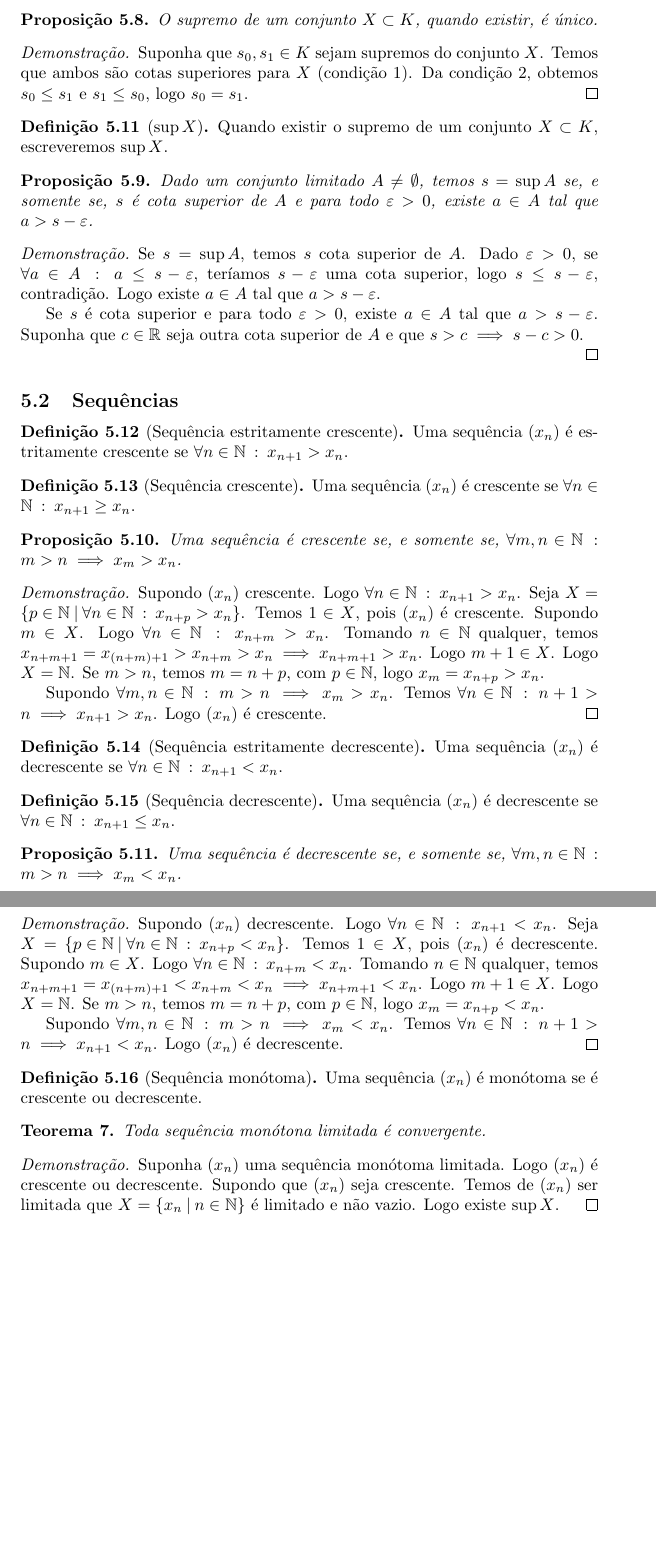
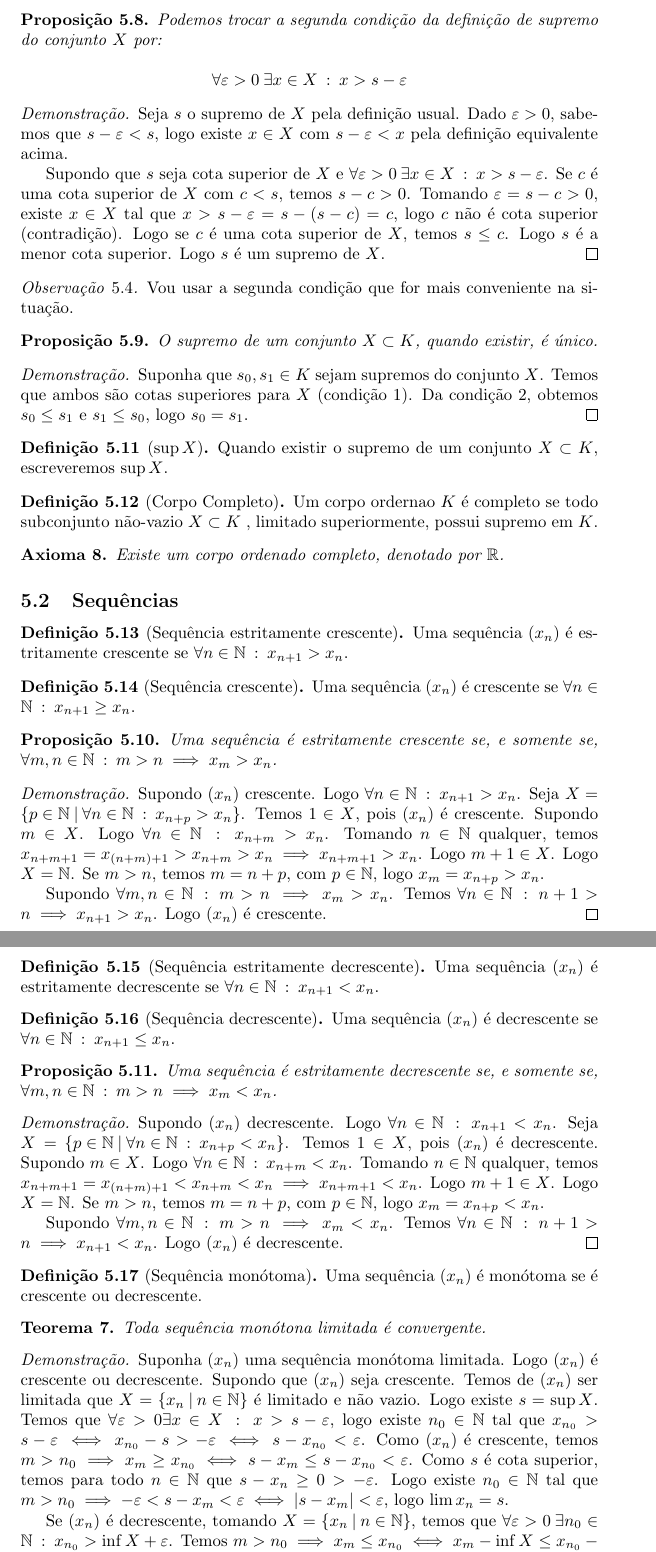
Before and after one commit to TalesAmaral/latex, a LaTeX document (analise.tex): two parts of pages 38 and 39 of 46 before the commit and two parts of pages 38 and 39 of 47 after it, joined at a grey line, cut at the place of the change, the shorter picture padded with empty space. Compiled offline with pdfLaTeX.

Commit message:
adicionando rpova teorema convergecina limitada

```diff
--- a/analise.tex
+++ b/analise.tex
@@ -1450,6 +1450,19 @@ Aqui estão depositadas as notas do aluno de graduação Tales da Silva Amaral.
 	\end{enumerate}
 \end{obs}
 \begin{prop}
+	Podemos trocar a segunda condição da definição de supremo do conjunto $X$ por:
+
+	$$\forall \varepsilon>0 \: \exists x\in X \: : \: x > s- \varepsilon $$
+\end{prop}
+\begin{proof}
+	Seja $s$  o supremo de $X$ pela definição usual. Dado $\varepsilon >0$, sabemos que $s - \varepsilon < s$, logo existe $x\in X$ com $s-\varepsilon < x$ pela definição equivalente acima.
+
+	Supondo que $s$ seja cota superior de $X$ e $\forall \varepsilon>0 \: \exists x\in X \: : \: x > s- \varepsilon $. Se $c$ é uma cota superior de $X$ com $c < s$, temos $s - c > 0 $. Tomando $\varepsilon = s-c>0$, existe $x\in X$ tal que $x > s-\varepsilon = s-(s-c) = c$, logo $c$ não é cota superior (contradição). Logo se $c$ é uma cota superior de $X$, temos $s \leq c$. Logo $s$ é  a menor cota superior. Logo $s$ é um supremo de $X$.
+\end{proof}
+\begin{obs}
+	Vou usar a segunda condição que for mais conveniente na situação.
+\end{obs}
+\begin{prop}
 	O supremo de um conjunto $X\subset K$, quando existir, é único.
 \end{prop}
 \begin{proof}
@@ -1458,15 +1471,12 @@ Aqui estão depositadas as notas do aluno de graduação Tales da Silva Amaral.
 \begin{definicao}[$\sup X$]
 	Quando existir o supremo de um conjunto $X\subset K$, escreveremos $\sup X$.
 \end{definicao}
-\begin{prop}
-	Dado um conjunto limitado $A\neq \emptyset$, temos $s = \sup A$ se, e somente se, $s$ é cota superior de $A$ e para todo $\varepsilon >0$, existe $a\in A$ tal que $a > s - \varepsilon$.
-\end{prop}
-\begin{proof}
-	Se $s = \sup A$, temos $s$ cota superior de $A$. Dado $\varepsilon >0$, se $\forall a\in A \: : \: a \leq s-\varepsilon$, teríamos $s-\varepsilon$ uma cota superior, logo $s \leq s- \varepsilon$, contradição. Logo existe $a\in A$ tal que $a > s-\varepsilon$.
-
-	Se $s$ é cota superior e para todo $\varepsilon >0$, existe $a\in A$ tal que $a > s - \varepsilon$. Suponha que $c\in \mathbb{R}$ seja outra cota superior de $A$ e que $ s > c \implies s-c>0$.
-
-\end{proof}
+\begin{definicao}[Corpo Completo]
+	Um corpo ordernao $K$ é completo se todo subconjunto não-vazio $X\subset K$ , limitado superiormente, possui supremo em $K$.
+\end{definicao}
+\begin{axioma}
+	Existe um corpo ordenado completo, denotado por $\mathbb{R}$.
+\end{axioma}
 \subsection{Sequências}
 \begin{definicao}[Sequência estritamente crescente]
 	Uma sequência $(x_n)$ é estritamente crescente se $\forall n \in \mathbb{N} \: : \: x_{n+1} > x_n$.
@@ -1475,7 +1485,7 @@ Aqui estão depositadas as notas do aluno de graduação Tales da Silva Amaral.
 	Uma sequência $(x_n)$ é crescente se $\forall n \in \mathbb{N} \: : \: x_{n+1} \geq x_n$.
 \end{definicao}
 \begin{prop}
-	Uma sequência é crescente se, e somente se, $\forall m,n\in \mathbb{N} \: : \: m > n \implies x_m > x_n$.
+	Uma sequência é estritamente crescente se, e somente se, $\forall m,n\in \mathbb{N} \: : \: m > n \implies x_m > x_n$.
 \end{prop}
 \begin{proof}
 	Supondo $(x_n)$ crescente. Logo $\forall n \in \mathbb{N} \: : \: x_{n+1} > x_n$. Seja $X = \left\{ p\in \mathbb{N} \: | \:\forall n \in \mathbb{N} \: : \: x_{n+p} > x_n\right\}$. Temos $1\in X$, pois $(x_n)$ é crescente. Supondo $m \in X$. Logo $\forall n \in \mathbb{N} \: : \: x_{n+m} > x_n$. Tomando $n\in \mathbb{N}$ qualquer, temos $x_{n+m+1} = x_{(n+m)+1} > x_{n+m} > x_n \implies x_{n+m+1} > x_n$. Logo $m+1\in X$. Logo $X = \mathbb{N}$. Se $m>n$, temos $m = n+p$, com $p\in \mathbb{N}$, logo $x_{m} = x_{n+p} > x_n$.
@@ -1483,13 +1493,13 @@ Aqui estão depositadas as notas do aluno de graduação Tales da Silva Amaral.
 	Supondo $\forall m,n\in \mathbb{N} \: : \: m > n \implies x_m > x_n$. Temos $\forall n \in \mathbb{N} \: : \:  n+1 > n \implies x_{n+1} > x_n$. Logo $(x_n)$ é crescente.
 \end{proof}
 \begin{definicao}[Sequência estritamente decrescente]
-	Uma sequência $(x_n)$ é decrescente se $\forall n \in \mathbb{N} \: : \: x_{n+1} < x_n$.
+	Uma sequência $(x_n)$ é   estritamente decrescente se $\forall n \in \mathbb{N} \: : \: x_{n+1} < x_n$.
 \end{definicao}
 \begin{definicao}[Sequência decrescente]
 	Uma sequência $(x_n)$ é decrescente se $\forall n \in \mathbb{N} \: : \: x_{n+1} \leq x_n$.
 \end{definicao}
 \begin{prop}
-	Uma sequência é decrescente se, e somente se, $\forall m,n\in \mathbb{N} \: : \: m > n \implies x_m < x_n$.
+	Uma sequência é estritamente decrescente se, e somente se, $\forall m,n\in \mathbb{N} \: : \: m > n \implies x_m < x_n$.
 \end{prop}
 \begin{proof}
 	Supondo $(x_n)$ decrescente. Logo $\forall n \in \mathbb{N} \: : \: x_{n+1} < x_n$. Seja $X = \left\{ p\in \mathbb{N} \: | \:\forall n \in \mathbb{N} \: : \: x_{n+p} < x_n\right\}$. Temos $1\in X$, pois $(x_n)$ é decrescente. Supondo $m \in X$. Logo $\forall n \in \mathbb{N} \: : \: x_{n+m} < x_n$. Tomando $n\in \mathbb{N}$ qualquer, temos $x_{n+m+1} = x_{(n+m)+1} < x_{n+m} < x_n \implies x_{n+m+1} < x_n$. Logo $m+1\in X$. Logo $X = \mathbb{N}$. Se $m>n$, temos $m = n+p$, com $p\in \mathbb{N}$, logo $x_{m} = x_{n+p} < x_n$.
@@ -1504,7 +1514,9 @@ Aqui estão depositadas as notas do aluno de graduação Tales da Silva Amaral.
 \end{teo}
 \begin{proof}
 	Suponha $(x_n)$ uma sequência monótoma limitada. Logo $(x_n)$ é crescente ou decrescente.
-	Supondo que $(x_n)$ seja crescente. Temos de $(x_n)$ ser limitada que $X = \left\{ x_n \: | \: n\in \mathbb{N} \right\}$ é limitado e não vazio. Logo existe $\sup X$.
+	Supondo que $(x_n)$ seja crescente. Temos de $(x_n)$ ser limitada que $X = \left\{ x_n \: | \: n\in \mathbb{N} \right\}$ é limitado e não vazio. Logo existe $s = \sup X$. Temos que $\forall \varepsilon>0 \exists x \in X \: : \: x > s - \varepsilon$, logo existe $n_0 \in \mathbb{N}$ tal que $x_{n_0} > s - \varepsilon \iff x_{n_0} -s > -\varepsilon \iff s - x_{n_0}< \varepsilon$. Como $(x_n)$ é crescente, temos $m > n_0 \implies x_m \geq x_{n_0} \iff s-x_{m} \leq s- x_{n_0} < \varepsilon$.  Como $s$ é cota superior, temos para todo $n\in \mathbb{N}$ que  $s - x_n \geq 0  > -\varepsilon$. Logo existe $n_0\in \mathbb{N}$ tal que $m > n_0 \implies -\varepsilon < s - x_m < \varepsilon \iff |s-x_m| < \varepsilon$, logo $\lim x_n = s$.
+
+	Se $(x_n)$ é decrescente, tomando $X = \left\{x_n \: | \: n\in \mathbb{N}\right\}$,  temos que $\forall \varepsilon >0 \: \exists n_0\in \mathbb{N} \: : \: x_{n_0} > \inf X +\varepsilon$. Temos $m > n_0 \implies x_m \leq x_{n_0} \iff x_m - \inf X \leq x_{n_0} -\inf X < \varepsilon$, logo $m>n_0 \implies -\varepsilon \leq 0 \leq x_m - \inf X < \varepsilon \iff |x_m - \inf X | < \varepsilon$. Logo $\lim (x_n) = \inf X$.
 \end{proof}
 \subsection{Organizar}
 
```
Also changed, not shown: analise.pdf, analise.tex (2 more changed lines), 3 other files.
